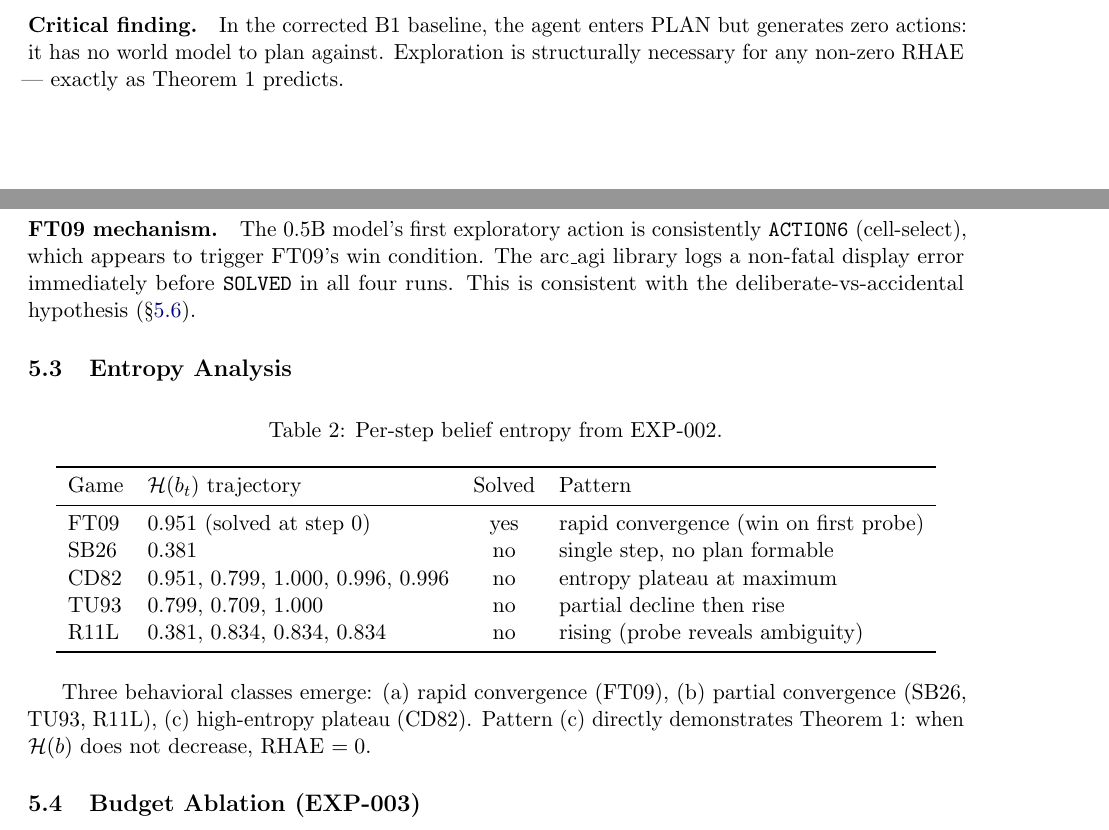
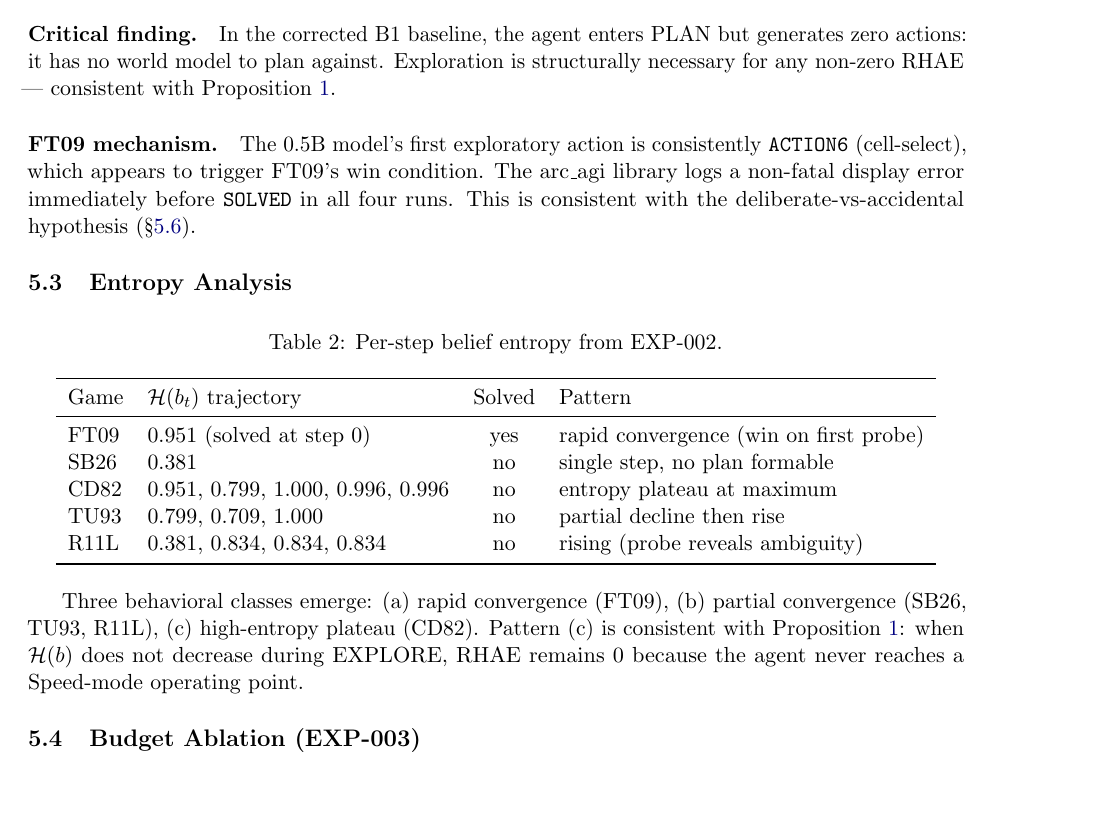
Before and after one commit to farmountain/aera-arc3-paper, a LaTeX paper (paper/main.tex): two parts of pages 5 and 6 of 11 before the commit and part of page 6 of 11 after it, the two joined at a grey line, cut so that both start at the same text, the shorter picture padded with empty space. Compiled offline with pdfLaTeX.

Commit message:
Paper v0.3.2: fix Proposition/Conjecture theorem-env declarations + stale Theorem 1 refs
PDF audit of compiled output flagged:
1. \newtheorem{proposition} and \newtheorem{conjecture} were never
   declared in preamble. Body uses \begin{proposition} / \begin{conjecture}
   so Overleaf compiled with warnings and rendered envs without label
   prefix (visible: "[RHAE and the Pareto frontier] Assume..." instead of
   "Proposition 3.2 (RHAE...)..."). Declared both envs now.
2. Three stale "Theorem 1" textual refs remain from the v0.3 demotion
   of Theorem 1 to Proposition. Replaced with
   \ref{prop:rhae-frontier} so they auto-track the proposition number.
3. §5.3 "directly demonstrates" softened to "is consistent with" since
   the proposition does not formally entail the empirical claim.

No content change. After recompile, all numbered theorem-like
environments will be properly labelled and cross-refs will resolve.

```diff
--- a/paper/main.tex
+++ b/paper/main.tex
@@ -19,8 +19,10 @@
 }
 
 \newtheorem{theorem}{Theorem}
+\newtheorem{proposition}{Proposition}
 \newtheorem{lemma}{Lemma}
 \newtheorem{corollary}{Corollary}
+\newtheorem{conjecture}{Conjecture}
 \newtheorem{remark}{Remark}
 
 \title{Explore Before You Solve:\\
@@ -182,7 +184,7 @@ $\Delta$                     & $+$0.2645 &  & \textbf{Primary claim confirmed} \
 \end{tabular}
 \end{table}
 
-\paragraph{Critical finding.} In the corrected B1 baseline, the agent enters PLAN but generates zero actions: it has no world model to plan against. Exploration is structurally necessary for any non-zero RHAE --- exactly as Theorem 1 predicts.
+\paragraph{Critical finding.} In the corrected B1 baseline, the agent enters PLAN but generates zero actions: it has no world model to plan against. Exploration is structurally necessary for any non-zero RHAE --- consistent with Proposition~\ref{prop:rhae-frontier}.
 
 \paragraph{FT09 mechanism.} The 0.5B model's first exploratory action is consistently \texttt{ACTION6} (cell-select), which appears to trigger FT09's win condition. The arc\_agi library logs a non-fatal display error immediately before \texttt{SOLVED} in all four runs. This is consistent with the deliberate-vs-accidental hypothesis (\S\ref{sec:capability}).
 
@@ -213,7 +215,7 @@ R11L & 0.381, 0.834, 0.834, 0.834       & no & rising (probe reveals ambiguity)
 \label{fig:entropy}
 \end{figure}
 
-Three behavioral classes emerge: (a) rapid convergence (FT09), (b) partial convergence (SB26, TU93, R11L), (c) high-entropy plateau (CD82). Pattern (c) directly demonstrates Theorem 1: when $\mathcal{H}(b)$ does not decrease, RHAE $= 0$.
+Three behavioral classes emerge: (a) rapid convergence (FT09), (b) partial convergence (SB26, TU93, R11L), (c) high-entropy plateau (CD82). Pattern (c) is consistent with Proposition~\ref{prop:rhae-frontier}: when $\mathcal{H}(b)$ does not decrease during EXPLORE, RHAE remains $0$ because the agent never reaches a Speed-mode operating point.
 
 \subsection{Budget Ablation (EXP-003)}
 \label{sec:budget}
```
Also changed, not shown: paper/main.tex (2 more changed lines).
